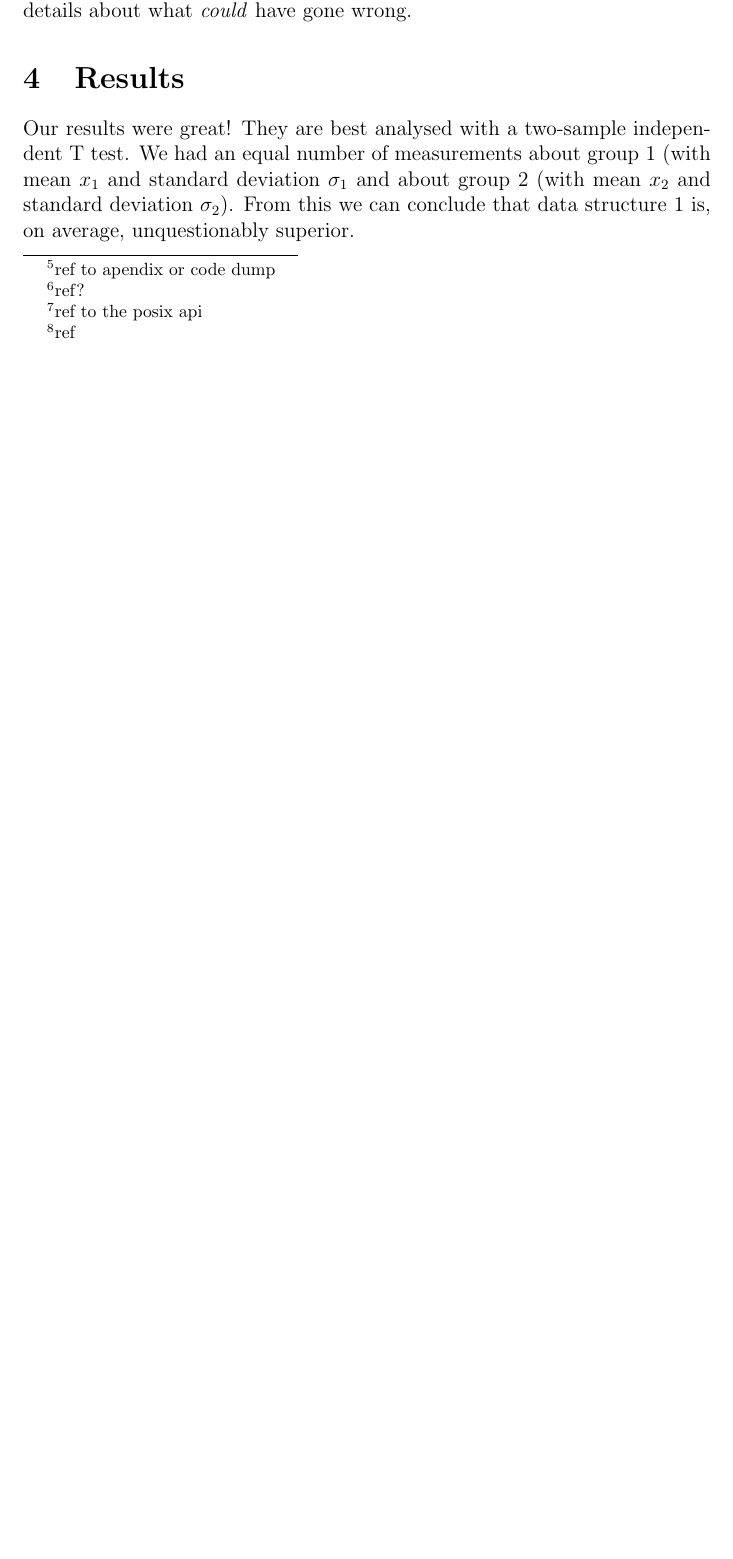
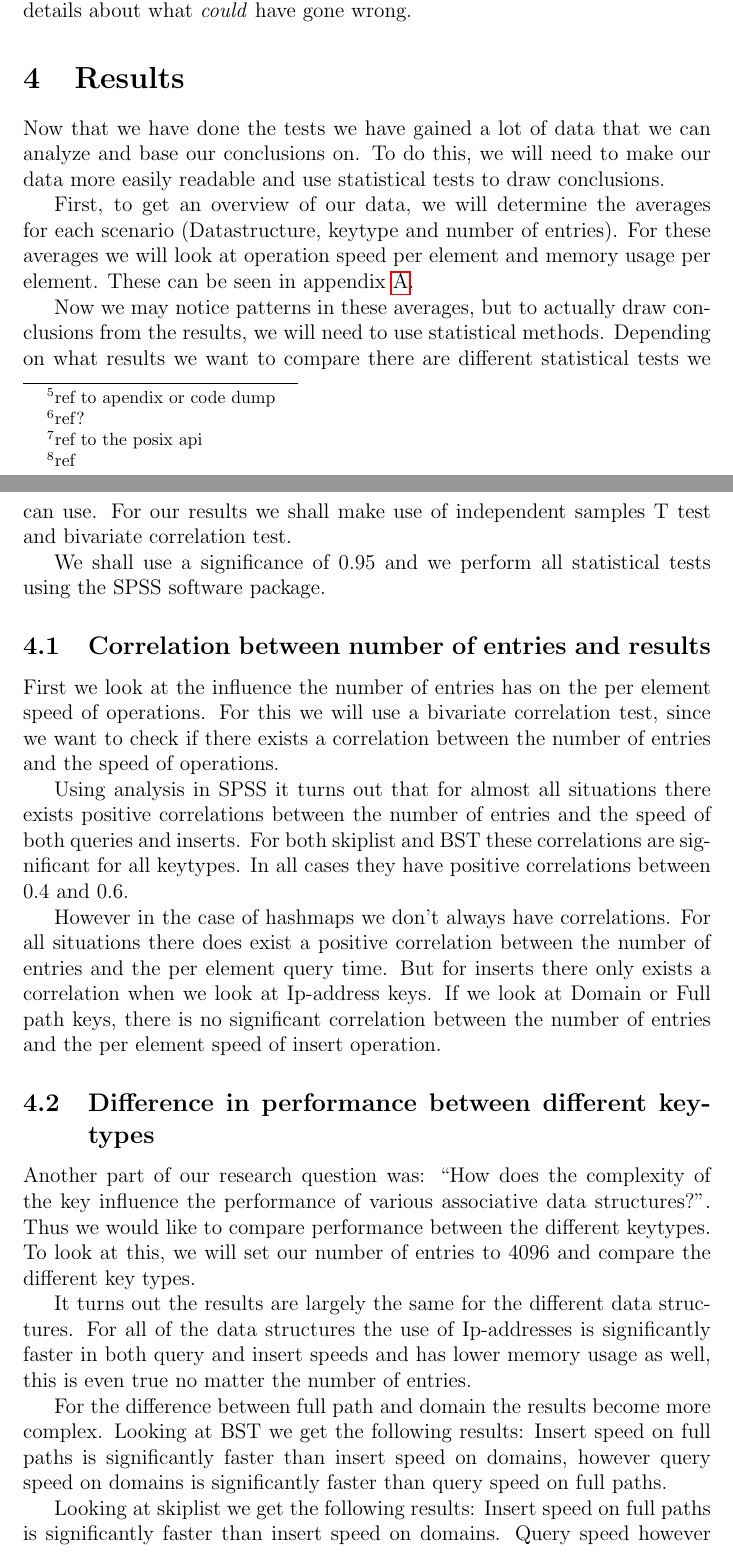
Before and after one commit to jesyspa/B3OMI-group-project-datastructures-2014, a LaTeX paper (paper/paper.tex): part of page 4 of 6 before the commit and two parts of pages 4 and 5 of 10 after it, the two joined at a grey line, cut so that both start at the same text, the shorter picture padded with empty space. Compiled offline with pdfLaTeX.

Commit message:
Results section

```diff
--- a/paper/paper.tex
+++ b/paper/paper.tex
@@ -5,6 +5,7 @@
 \usepackage{amsfonts}
 \usepackage{amsthm}
 \usepackage{hyperref}
+\usepackage[pdftex]{graphicx}
 
 \title{Associative Data Structures for Website Filtering}
 \author{Jelco Bodewes, Pieter Brederode \\ Anton Golov, Timo Koppenberg }
@@ -139,7 +140,46 @@
 
     \section{Results}
 
-    Our results were great!  They are best analysed with a two-sample independent T test.  We had an
-    equal number of measurements about group 1 (with mean $x_1$ and standard deviation $\sigma_1$ and
-    about group 2 (with mean $x_2$ and standard deviation $\sigma_2$).  From this we can conclude that
-    data structure 1 is, on average, unquestionably superior.
+    Now that we have done the tests we have gained a lot of data that we can analyze and base our
+    conclusions on. To do this, we will need to make our data more easily readable and use statistical
+    tests to draw conclusions.
+
+     First, to get an overview of our data, we will determine the averages for each scenario
+    (Datastructure, keytype and number of entries). For these averages we will look at operation speed per
+    element and memory usage per element. These can be seen in appendix \ref{App:AveResults}.
+
+    Now we may notice patterns in these averages, but to actually draw conclusions from the results, we will
+    need to use statistical methods. Depending on what results we want to compare there are different statistical
+    tests we can use. For our results we shall make use of independent samples T test and bivariate correlation test.
+
+    We shall use a significance of $0.95$ and we perform all statistical tests using the SPSS software package.
+
+    \subsection{Correlation between number of entries and results}
+    First we look at the influence the number of entries has on the per element speed of operations. For this
+    we will use a bivariate correlation test, since we want to check if there exists a correlation between
+    the number of entries and the speed of operations.
+
+    Using analysis in SPSS it turns out that for almost all situations there exists positive correlations between the number
+    of entries and the speed of both queries and inserts. For both skiplist and BST these correlations are significant for all
+    keytypes. In all cases they have positive correlations between $0.4$ and $0.6$.
+
+    However in the case of hashmaps we don't always have correlations. For all situations there does exist a positive correlation
+    between the number of entries and the per element query time. But for inserts there only exists a correlation when we
+    look at Ip-address keys. If we look at Domain or Full path keys, there is no significant correlation between the number of entries
+    and the per element speed of insert operation.
+
+    \subsection{Difference in performance between different keytypes}
+    Another part of our research question was: ``How does the complexity of the key influence the performance of
+    various associative data structures?". Thus we would like to compare performance between the different keytypes.
+    To look at this, we will set our number of entries to 4096 and compare the different key types.
+
+    It turns out the results are largely the same for the different data structures. For all of the data structures the use of
+    Ip-addresses is significantly faster in both query and insert speeds and has lower memory usage as well, this is even true
+    no matter the number of entries.
+
+    For the difference between full path and domain the results become more complex. Looking at BST we get the following results:
+    Insert speed on full paths is significantly faster than insert speed on domains, however query speed on domains is significantly faster
+    than query speed on full paths.
+
+    Looking at skiplist we get the following results: Insert speed on full paths is significantly faster than insert speed on domains. Query
+    speed however does not significantly differ between domains and full paths. If we look at higher number of entries query speed becomes
```
Also changed, not shown: paper/Domain_averages.PNG (added), paper/Full_path_averages.PNG (added), paper/Ip-address_averages.PNG (added), paper/paper.tex (45 more changed lines).
